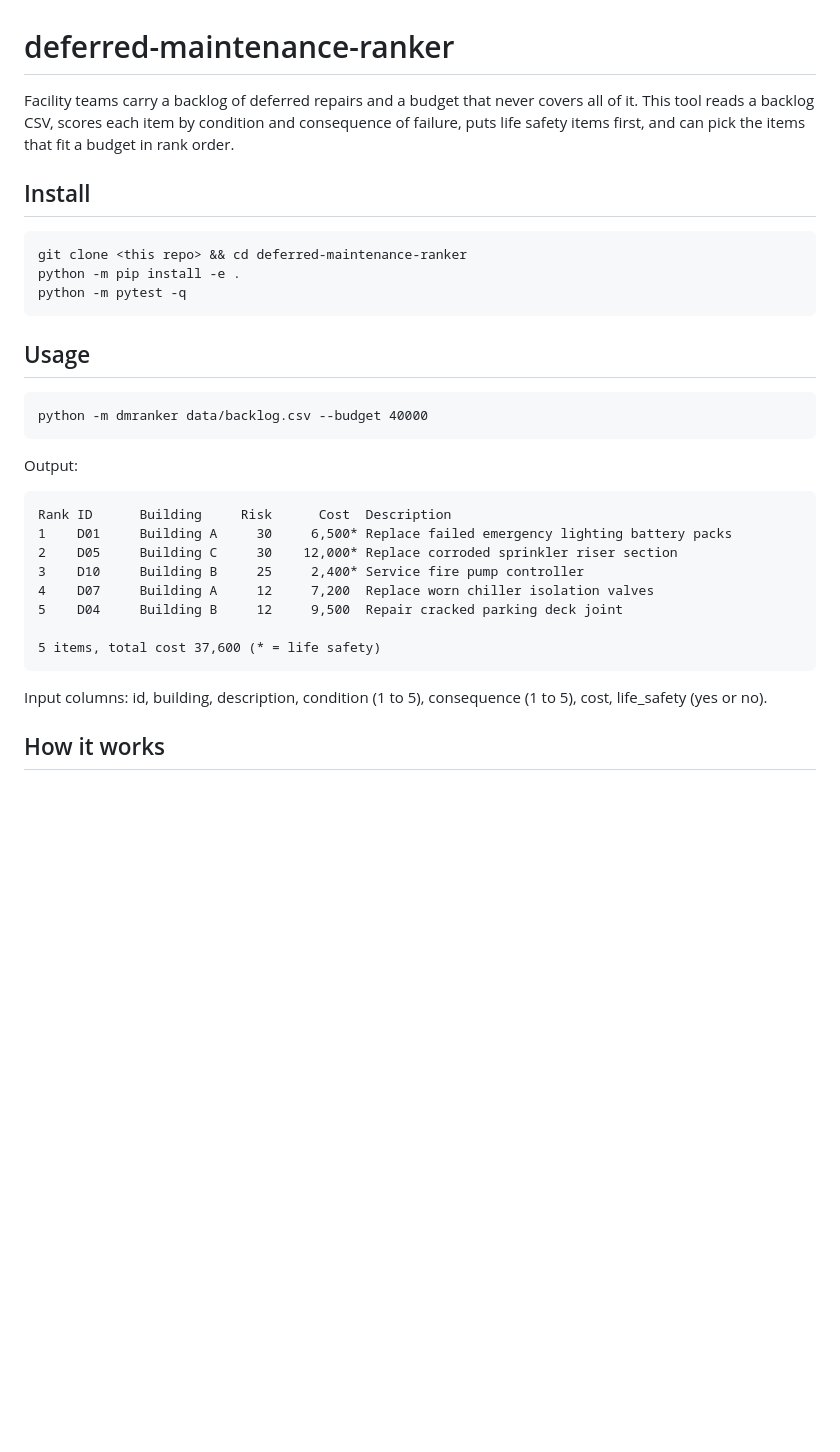
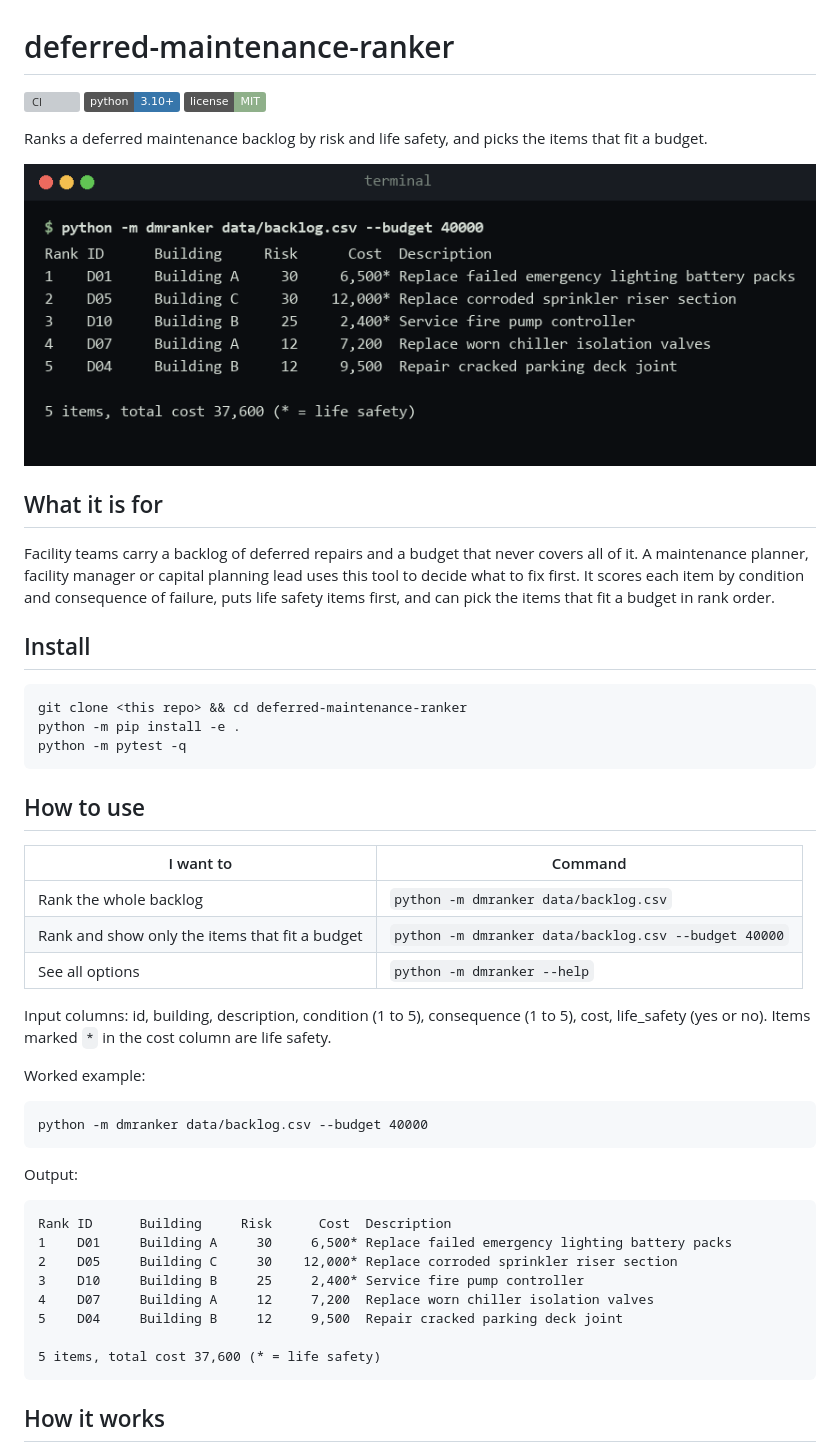
Before and after one commit to yassine2med/deferred-maintenance-ranker, a Markdown page: README.md, the part around the change. Drawn GitHub-style; pictures changed too: docs/screenshot.png (added); badges without logos; blank space fills up the shorter version; grey boxes are pictures that could not be loaded.

Commit message:
Polish README with screenshot, install steps and usage table

````diff
--- a/README.md
+++ b/README.md
@@ -1,6 +1,14 @@
 # deferred-maintenance-ranker
 
-Facility teams carry a backlog of deferred repairs and a budget that never covers all of it. This tool reads a backlog CSV, scores each item by condition and consequence of failure, puts life safety items first, and can pick the items that fit a budget in rank order.
+[![CI](https://github.com/yassine2med/deferred-maintenance-ranker/actions/workflows/ci.yml/badge.svg)](https://github.com/yassine2med/deferred-maintenance-ranker/actions/workflows/ci.yml) ![Python](https://img.shields.io/badge/python-3.10%2B-3776ab) ![License](https://img.shields.io/badge/license-MIT-8fb08a)
+
+Ranks a deferred maintenance backlog by risk and life safety, and picks the items that fit a budget.
+
+![Screenshot](docs/screenshot.png)
+
+## What it is for
+
+Facility teams carry a backlog of deferred repairs and a budget that never covers all of it. A maintenance planner, facility manager or capital planning lead uses this tool to decide what to fix first. It scores each item by condition and consequence of failure, puts life safety items first, and can pick the items that fit a budget in rank order.
 
 ## Install
 
@@ -10,7 +18,17 @@ python -m pip install -e .
 python -m pytest -q
 ```
 
-## Usage
+## How to use
+
+| I want to | Command |
+| --- | --- |
+| Rank the whole backlog | `python -m dmranker data/backlog.csv` |
+| Rank and show only the items that fit a budget | `python -m dmranker data/backlog.csv --budget 40000` |
+| See all options | `python -m dmranker --help` |
+
+Input columns: id, building, description, condition (1 to 5), consequence (1 to 5), cost, life_safety (yes or no). Items marked `*` in the cost column are life safety.
+
+Worked example:
 
 ```
 python -m dmranker data/backlog.csv --budget 40000
@@ -29,8 +47,6 @@ Rank ID      Building     Risk      Cost  Description
 5 items, total cost 37,600 (* = life safety)
 ```
 
-Input columns: id, building, description, condition (1 to 5), consequence (1 to 5), cost, life_safety (yes or no).
-
 ## How it works
 
 - Risk = condition x consequence, plus 10 when the item is life safety.
````
